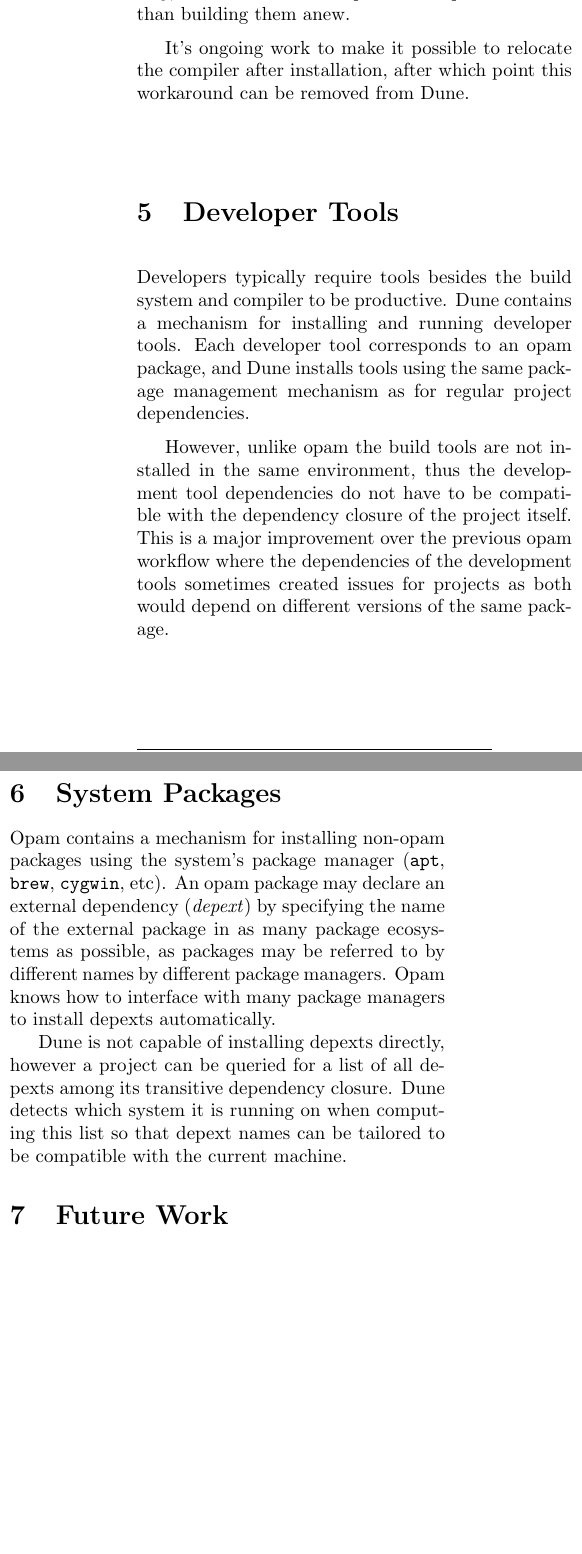
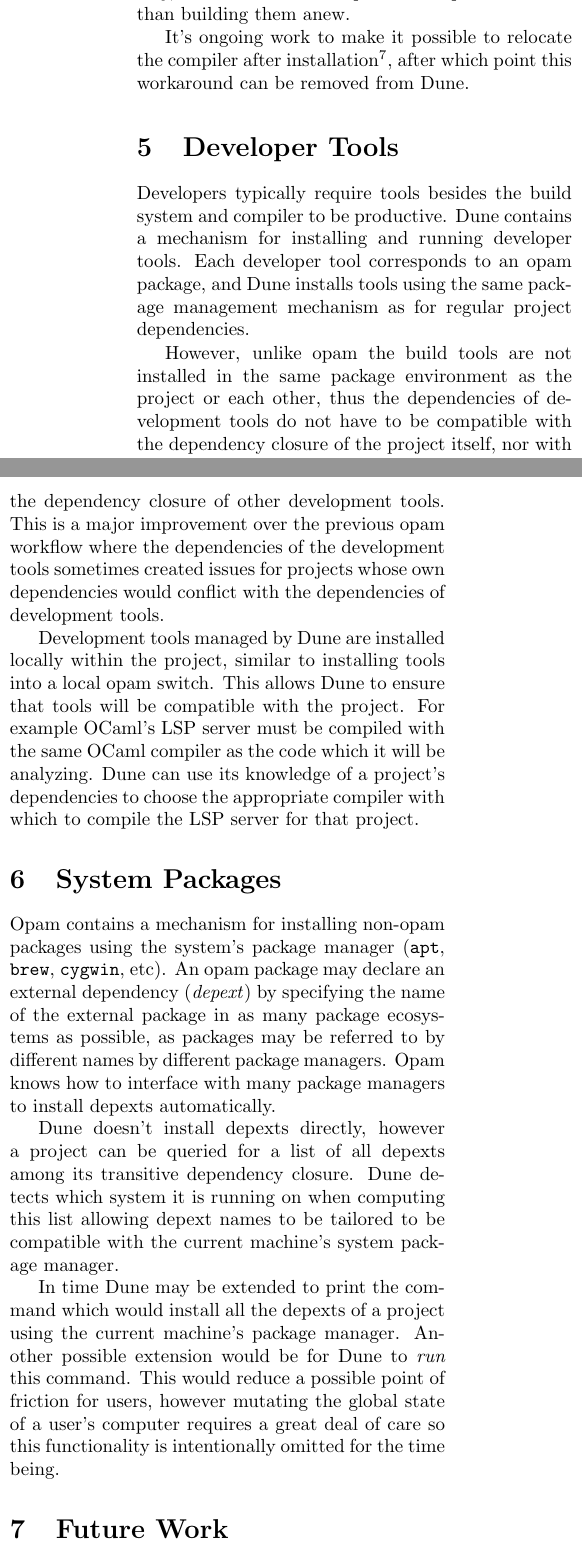
Before and after one commit to gridbugs/dune-pkg-splash2025, a LaTeX paper (dunepkg2025.tex): two parts of the columns of page 3 of 3 before the commit and two parts of the columns of page 3 of 4 after it, joined at a grey line, cut so that both start at the same text, the shorter picture padded with empty space. Compiled offline with pdfLaTeX.

Commit message:
Apply some reviewer feedback (#2)

```diff
--- a/dunepkg2025.tex
+++ b/dunepkg2025.tex
@@ -203,12 +218,21 @@
         regular project dependencies.
 
         However, unlike opam the build tools are not installed in the same
-        environment, thus the development tool dependencies do not have to be
-        compatible with the dependency closure of the project itself. This is a
-        major improvement over the previous opam workflow where the
-        dependencies of the development tools sometimes created issues for
-        projects as both would depend on different versions of the same
-        package.
+        package environment as the project or each other, thus the dependencies
+        of development tools do not have to be compatible with the dependency
+        closure of the project itself, nor with the dependency closure of other
+        development tools. This is a major improvement over the previous opam
+        workflow where the dependencies of the development tools sometimes
+        created issues for projects whose own dependencies would conflict with
+        the dependencies of development tools.
+
+        Development tools managed by Dune are installed locally within the
+        project, similar to installing tools into a local opam switch. This
+        allows Dune to ensure that tools will be compatible with the project.
+        For example OCaml's LSP server must be compiled with the same OCaml
+        compiler as the code which it will be analyzing. Dune can use its
+        knowledge of a project's dependencies to choose the appropriate compiler
+        with which to compile the LSP server for that project.
 
         \section {System Packages}
 
@@ -220,11 +244,19 @@
         different names by different package managers. Opam knows how to
         interface with many package managers to install depexts automatically.
 
-        Dune is not capable of installing depexts directly, however a project
+        Dune doesn't install depexts directly, however a project
         can be queried for a list of all depexts among its transitive dependency
         closure. Dune detects which system it is running on when computing
-        this list so that depext names can be tailored to be compatible with
-        the current machine.
+        this list allowing depext names to be tailored to be compatible with
+        the current machine's system package manager.
+
+        In time Dune may be extended to print the command which would install
+        all the depexts of a project using the current machine's package manager.
+        Another possible extension would be for Dune to \textit{run} this
+        command. This would reduce a possible point of friction for users,
+        however mutating the global state of a user's computer requires a great
+        deal of care so this functionality is intentionally omitted for the time
+        being.
 
         \section {Future Work}
 
```
Also changed, not shown: dunepkg2025.pdf, dunepkg2025.tex (33 more changed lines).
